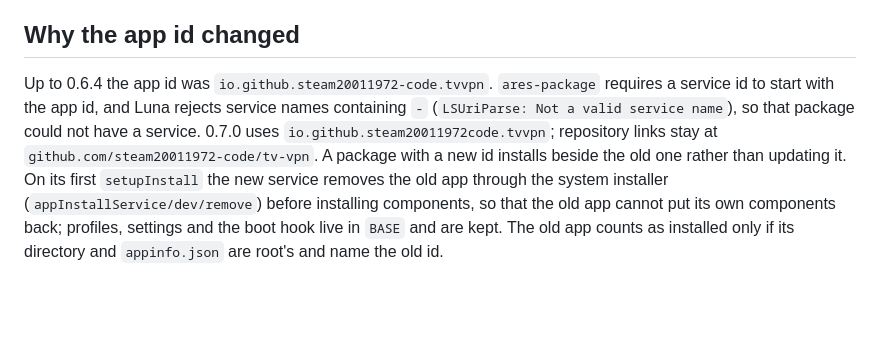
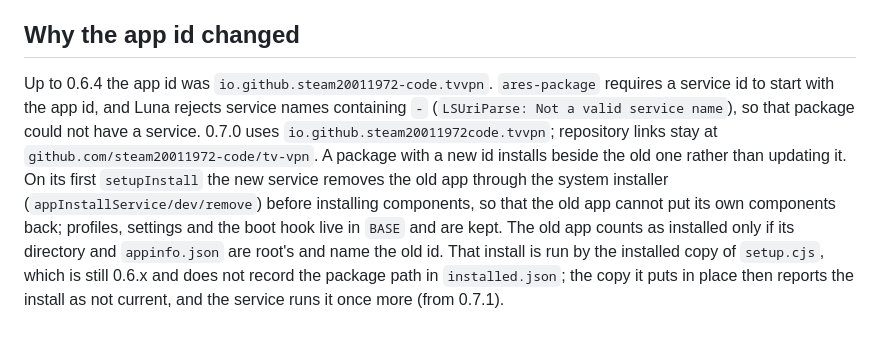
Before and after one commit to steam20011972-code/tv-vpn, a Markdown page: docs/ARCHITECTURE.md, the part around the change. Drawn GitHub-style; blank space fills up the shorter version.

Commit message:
ARCHITECTURE: the second install after moving from 0.6.x

```diff
--- a/docs/ARCHITECTURE.md
+++ b/docs/ARCHITECTURE.md
@@ -114,4 +114,4 @@ Connecting refuses (`route-conflict`, `address-conflict`) when any of these alre
 
 ## Why the app id changed
 
-Up to 0.6.4 the app id was `io.github.steam20011972-code.tvvpn`. `ares-package` requires a service id to start with the app id, and Luna rejects service names containing `-` (`LSUriParse: Not a valid service name`), so that package could not have a service. 0.7.0 uses `io.github.steam20011972code.tvvpn`; repository links stay at `github.com/steam20011972-code/tv-vpn`. A package with a new id installs beside the old one rather than updating it. On its first `setupInstall` the new service removes the old app through the system installer (`appInstallService/dev/remove`) before installing components, so that the old app cannot put its own components back; profiles, settings and the boot hook live in `BASE` and are kept. The old app counts as installed only if its directory and `appinfo.json` are root's and name the old id.
+Up to 0.6.4 the app id was `io.github.steam20011972-code.tvvpn`. `ares-package` requires a service id to start with the app id, and Luna rejects service names containing `-` (`LSUriParse: Not a valid service name`), so that package could not have a service. 0.7.0 uses `io.github.steam20011972code.tvvpn`; repository links stay at `github.com/steam20011972-code/tv-vpn`. A package with a new id installs beside the old one rather than updating it. On its first `setupInstall` the new service removes the old app through the system installer (`appInstallService/dev/remove`) before installing components, so that the old app cannot put its own components back; profiles, settings and the boot hook live in `BASE` and are kept. The old app counts as installed only if its directory and `appinfo.json` are root's and name the old id. That install is run by the installed copy of `setup.cjs`, which is still 0.6.x and does not record the package path in `installed.json`; the copy it puts in place then reports the install as not current, and the service runs it once more (from 0.7.1).
```
